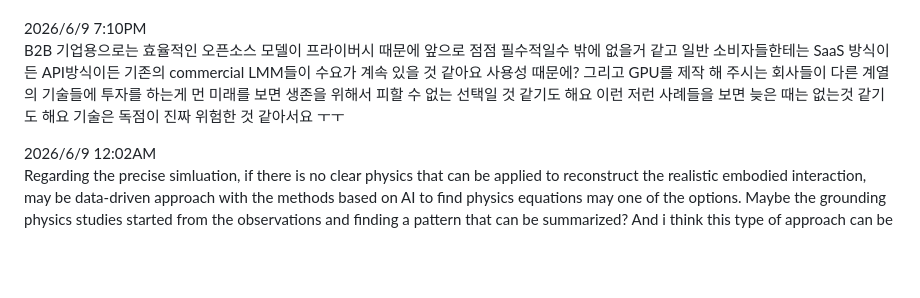
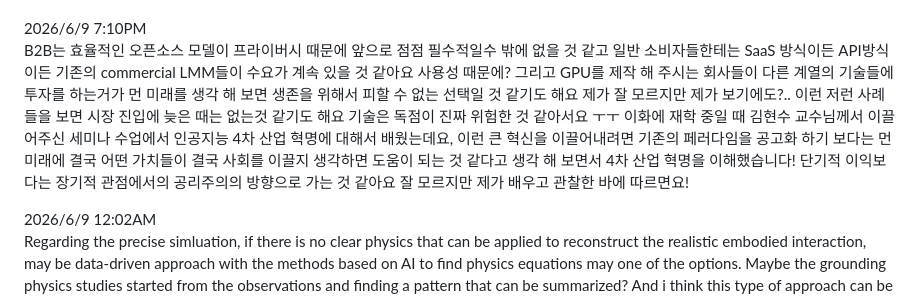
Before and after one commit to happiness-chung-1886/Homepage, a Markdown page: markdown_files/diary.md, the part around the change. Rendered like a GitHub page; blank space fills up the shorter version.

Commit message:
06/09/26

```diff
--- a/markdown_files/diary.md
+++ b/markdown_files/diary.md
@@ -13,7 +13,7 @@
 <br>
 
 2026/6/9 7:10PM<br>
-B2B 기업용으로는 효율적인 오픈소스 모델이 프라이버시 때문에 앞으로 점점 필수적일수 밖에 없을거 같고 일반 소비자들한테는 SaaS 방식이든 API방식이든 기존의 commercial LMM들이 수요가 계속 있을 것 같아요 사용성 때문에? 그리고 GPU를 제작 해 주시는 회사들이 다른 계열의 기술들에 투자를 하는게 먼 미래를 보면 생존을 위해서 피할 수 없는 선택일 것 같기도 해요 이런 저런 사례들을 보면 늦은 때는 없는것 같기도 해요 기술은 독점이 진짜 위험한 것 같아서요 ㅜㅜ<br>
+B2B는 효율적인 오픈소스 모델이 프라이버시 때문에 앞으로 점점 필수적일수 밖에 없을 것 같고 일반 소비자들한테는 SaaS 방식이든 API방식이든 기존의 commercial LMM들이 수요가 계속 있을 것 같아요 사용성 때문에? 그리고 GPU를 제작 해 주시는 회사들이 다른 계열의 기술들에 투자를 하는거가 먼 미래를 생각 해 보면 생존을 위해서 피할 수 없는 선택일 것 같기도 해요 제가 잘 모르지만 제가 보기에도?.. 이런 저런 사례들을 보면 시장 진입에 늦은 때는 없는것 같기도 해요 기술은 독점이 진짜 위험한 것 같아서요 ㅜㅜ 이화에 재학 중일 때 김현수 교수님께서 이끌어주신 세미나 수업에서 인공지능 4차 산업 혁명에 대해서 배웠는데요, 이런 큰 혁신을 이끌어내려면 기존의 페러다임을 공고화 하기 보다는 먼 미래에 결국 어떤 가치들이 결국 사회를 이끌지 생각하면 도움이 되는 것 같다고 생각 해 보면서 4차 산업 혁명을 이해했습니다! 단기적 이익보다는 장기적 관점에서의 공리주의의 방향으로 가는 것 같아요 잘 모르지만 제가 배우고 관찰한 바에 따르면요!<br>
 
 2026/6/9 12:02AM<br>
 Regarding the precise simluation, if there is no clear physics that can be applied to reconstruct the realistic embodied interaction, may be data-driven approach with the methods based on AI to find physics equations may one of the options. Maybe the grounding physics studies started from the observations and finding a pattern that can be summarized? And i think this type of approach can be applied to inventing tracer type of studies.<br>
```
